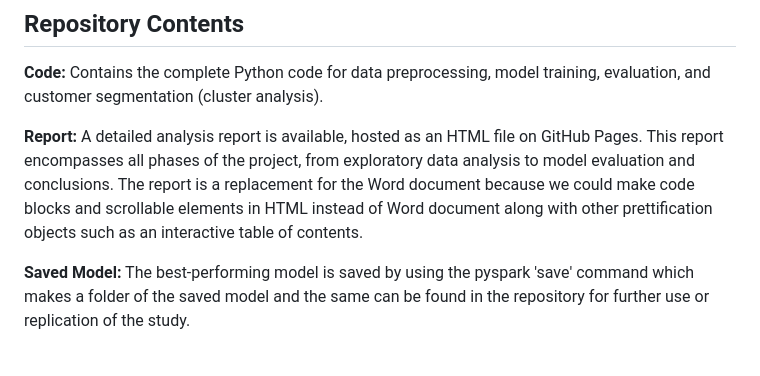
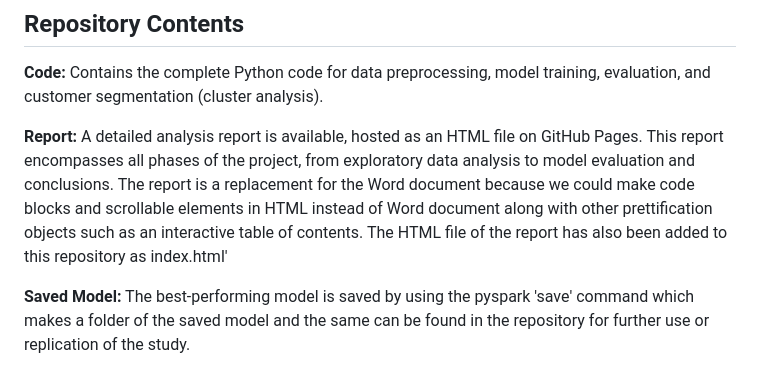
Before and after one commit to iimrraann/mini_project_2, a Markdown page: README.md, the part around the change. Rendered like a GitHub page.

```diff
--- a/README.md
+++ b/README.md
@@ -17,7 +17,7 @@ This project develops a predictive model for XYZ Bank to identify potential clie
 
 **Code:** Contains the complete Python code for data preprocessing, model training, evaluation, and customer segmentation (cluster analysis).
 
-**Report:** A detailed analysis report is available, hosted as an HTML file on GitHub Pages. This report encompasses all phases of the project, from exploratory data analysis to model evaluation and conclusions. The report is a replacement for the Word document because we could make code blocks and scrollable elements in HTML instead of Word document along with other prettification objects such as an interactive table of contents.
+**Report:** A detailed analysis report is available, hosted as an HTML file on GitHub Pages. This report encompasses all phases of the project, from exploratory data analysis to model evaluation and conclusions. The report is a replacement for the Word document because we could make code blocks and scrollable elements in HTML instead of Word document along with other prettification objects such as an interactive table of contents. The HTML file of the report has also been added to this repository as index.html'
 
 **Saved Model:** The best-performing model is saved by using the pyspark 'save' command which makes a folder of the saved model and the same can be found in the repository for further use or replication of the study.
 
```
